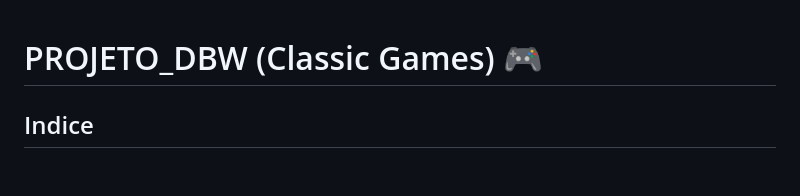
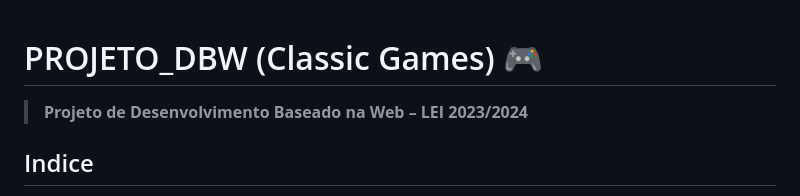
Before and after one commit to mimicarreira13/Projeto-DBW-23-24, a Markdown page: README.md, the part around the change. GitHub-like rendering; blank space fills up the shorter version.

Commit message:
chore: Update README.md

```diff
--- a/README.md
+++ b/README.md
@@ -1,4 +1,6 @@
 # PROJETO_DBW (Classic Games) 🎮
+
+> **Projeto de Desenvolvimento Baseado na Web – LEI 2023/2024**
 
 ## Indice
 - Descrição
```
